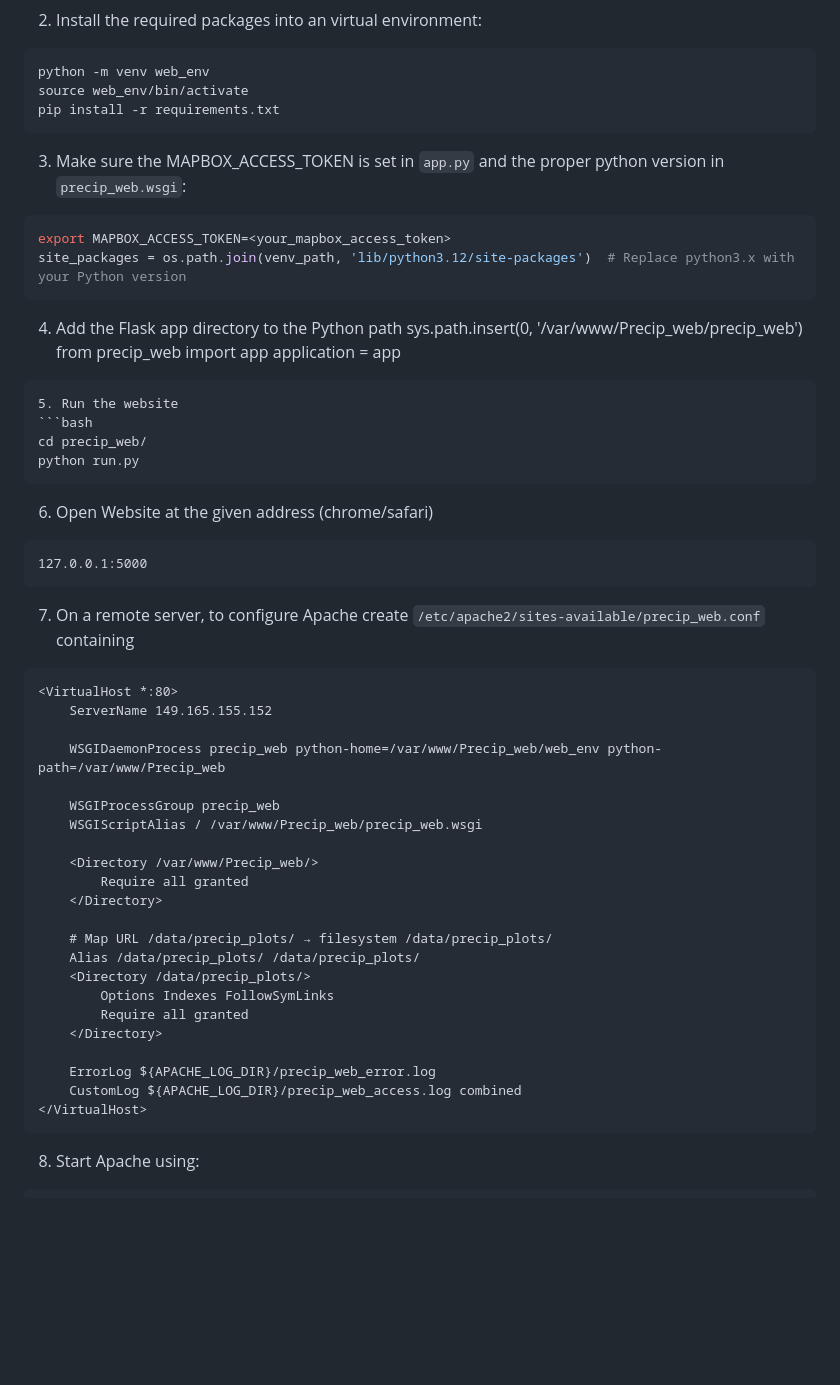
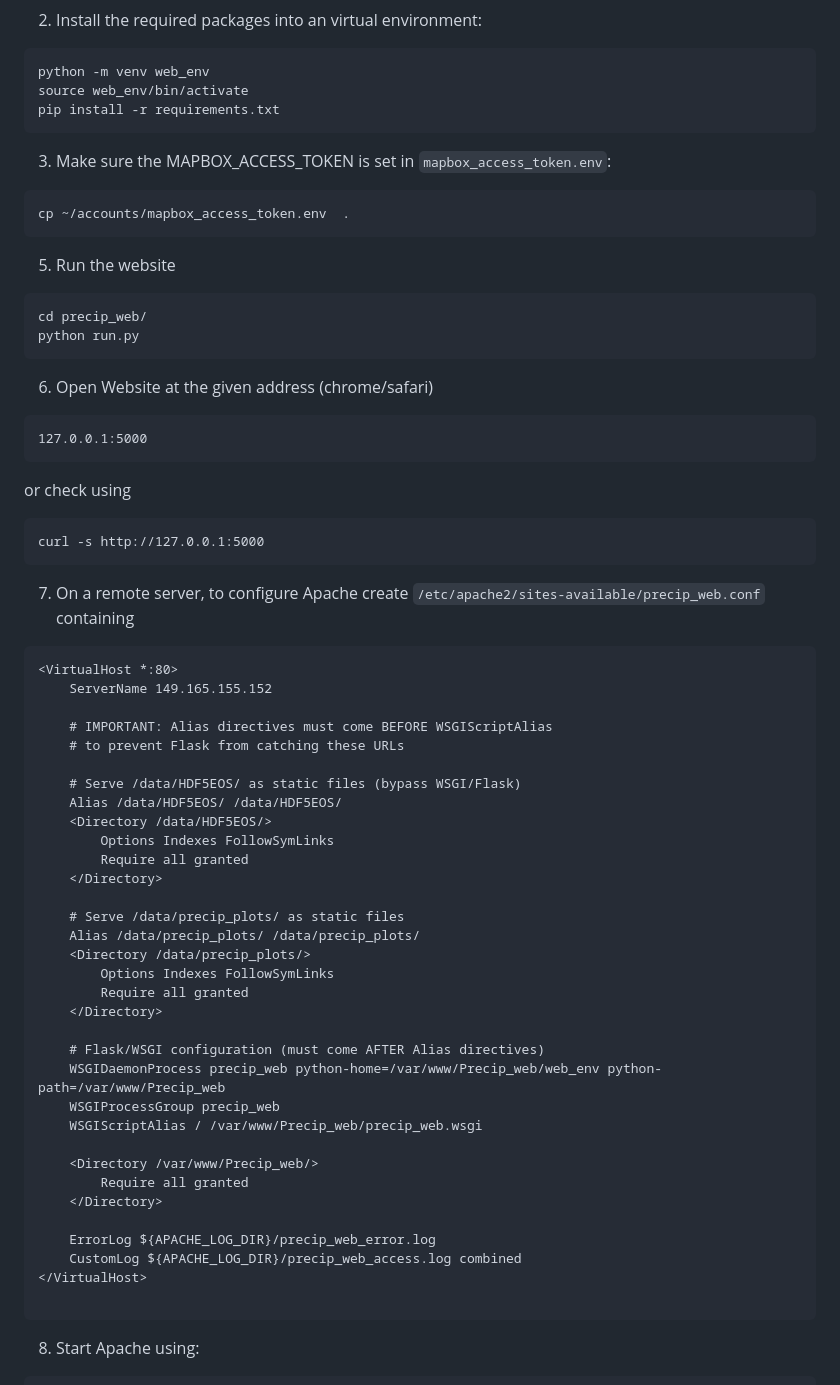
Before and after one commit to geodesymiami/Precip_web, a Markdown page: README.md, the part around the change. Drawn GitHub-style; blank space fills up the shorter version.

Commit message:
Revise README for MAPBOX token and Apache setup
Updated instructions for setting MAPBOX_ACCESS_TOKEN and Apache configuration.

````diff
--- a/README.md
+++ b/README.md
@@ -12,19 +12,13 @@ python -m venv web_env
 source web_env/bin/activate
 pip install -r requirements.txt
 ```
-3. Make sure the MAPBOX_ACCESS_TOKEN is set in `app.py` and the proper python version in `precip_web.wsgi`:
-```bash
-export MAPBOX_ACCESS_TOKEN=<your_mapbox_access_token>
-site_packages = os.path.join(venv_path, 'lib/python3.12/site-packages')  # Replace python3.x with your Python version
+3. Make sure the MAPBOX_ACCESS_TOKEN is set in `mapbox_access_token.env`:
+```
+cp ~/accounts/mapbox_access_token.env  .
 ```
 
-4. Add the Flask app directory to the Python path
-sys.path.insert(0, '/var/www/Precip_web/precip_web')
-from precip_web import app
-application = app
+5. Run the website
 ```
-5. Run the website
-```bash
 cd precip_web/
 python run.py
 ```
@@ -32,13 +26,34 @@ python run.py
 ```
 127.0.0.1:5000
 ```
+or check using
+```
+curl -s http://127.0.0.1:5000
+```
 7. On a remote server, to configure Apache create `/etc/apache2/sites-available/precip_web.conf` containing
 ```
 <VirtualHost *:80>
     ServerName 149.165.155.152
 
+    # IMPORTANT: Alias directives must come BEFORE WSGIScriptAlias
+    # to prevent Flask from catching these URLs
+
+    # Serve /data/HDF5EOS/ as static files (bypass WSGI/Flask)
+    Alias /data/HDF5EOS/ /data/HDF5EOS/
+    <Directory /data/HDF5EOS/>
+        Options Indexes FollowSymLinks
+        Require all granted
+    </Directory>
+
+    # Serve /data/precip_plots/ as static files
+    Alias /data/precip_plots/ /data/precip_plots/
+    <Directory /data/precip_plots/>
+        Options Indexes FollowSymLinks
+        Require all granted
+    </Directory>
+
+    # Flask/WSGI configuration (must come AFTER Alias directives)
     WSGIDaemonProcess precip_web python-home=/var/www/Precip_web/web_env python-path=/var/www/Precip_web
-
     WSGIProcessGroup precip_web
     WSGIScriptAlias / /var/www/Precip_web/precip_web.wsgi
 
@@ -46,16 +61,10 @@ python run.py
         Require all granted
     </Directory>
 
-    # Map URL /data/precip_plots/ → filesystem /data/precip_plots/
-    Alias /data/precip_plots/ /data/precip_plots/
-    <Directory /data/precip_plots/>
-        Options Indexes FollowSymLinks
-        Require all granted
-    </Directory>
-
     ErrorLog ${APACHE_LOG_DIR}/precip_web_error.log
     CustomLog ${APACHE_LOG_DIR}/precip_web_access.log combined
 </VirtualHost>
+
 ```
 8. Start Apache using:
 ```
````
